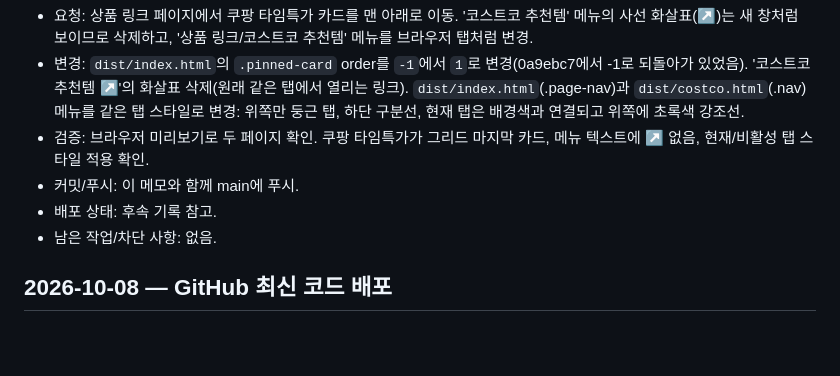
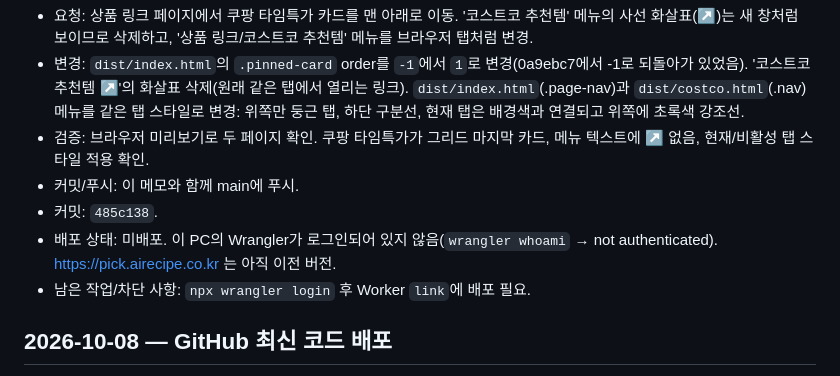
Before and after one commit to jmyang1-cloud/link, a Markdown page: HANDOFF.md, the part around the change. Rendered like a GitHub page; blank space fills up the shorter version.

Commit message:
Record pending deployment for tab nav change
Co-Authored-By: Claude Opus 5.5 <noreply@anthropic.com>

```diff
--- a/HANDOFF.md
+++ b/HANDOFF.md
@@ -6,8 +6,9 @@
 - 변경: `dist/index.html`의 `.pinned-card` order를 `-1`에서 `1`로 변경(0a9ebc7에서 -1로 되돌아가 있었음). '코스트코 추천템 ↗'의 화살표 삭제(원래 같은 탭에서 열리는 링크). `dist/index.html`(.page-nav)과 `dist/costco.html`(.nav) 메뉴를 같은 탭 스타일로 변경: 위쪽만 둥근 탭, 하단 구분선, 현재 탭은 배경색과 연결되고 위쪽에 초록색 강조선.
 - 검증: 브라우저 미리보기로 두 페이지 확인. 쿠팡 타임특가가 그리드 마지막 카드, 메뉴 텍스트에 ↗ 없음, 현재/비활성 탭 스타일 적용 확인.
 - 커밋/푸시: 이 메모와 함께 main에 푸시.
-- 배포 상태: 후속 기록 참고.
-- 남은 작업/차단 사항: 없음.
+- 커밋: `485c138`.
+- 배포 상태: 미배포. 이 PC의 Wrangler가 로그인되어 있지 않음(`wrangler whoami` → not authenticated). https://pick.airecipe.co.kr 는 아직 이전 버전.
+- 남은 작업/차단 사항: `npx wrangler login` 후 Worker `link`에 배포 필요.
 
 ## 2026-10-08 — GitHub 최신 코드 배포
 
```
